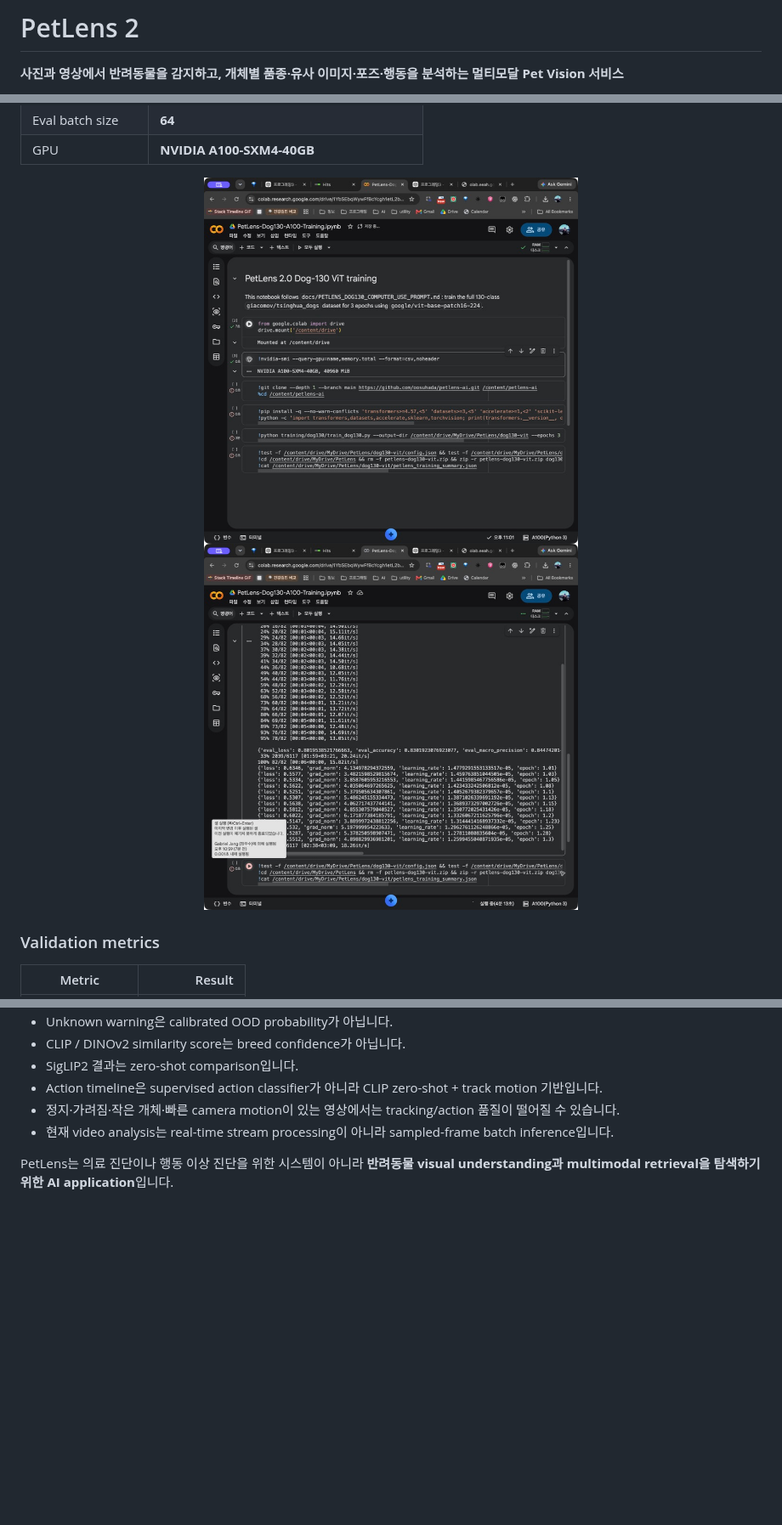
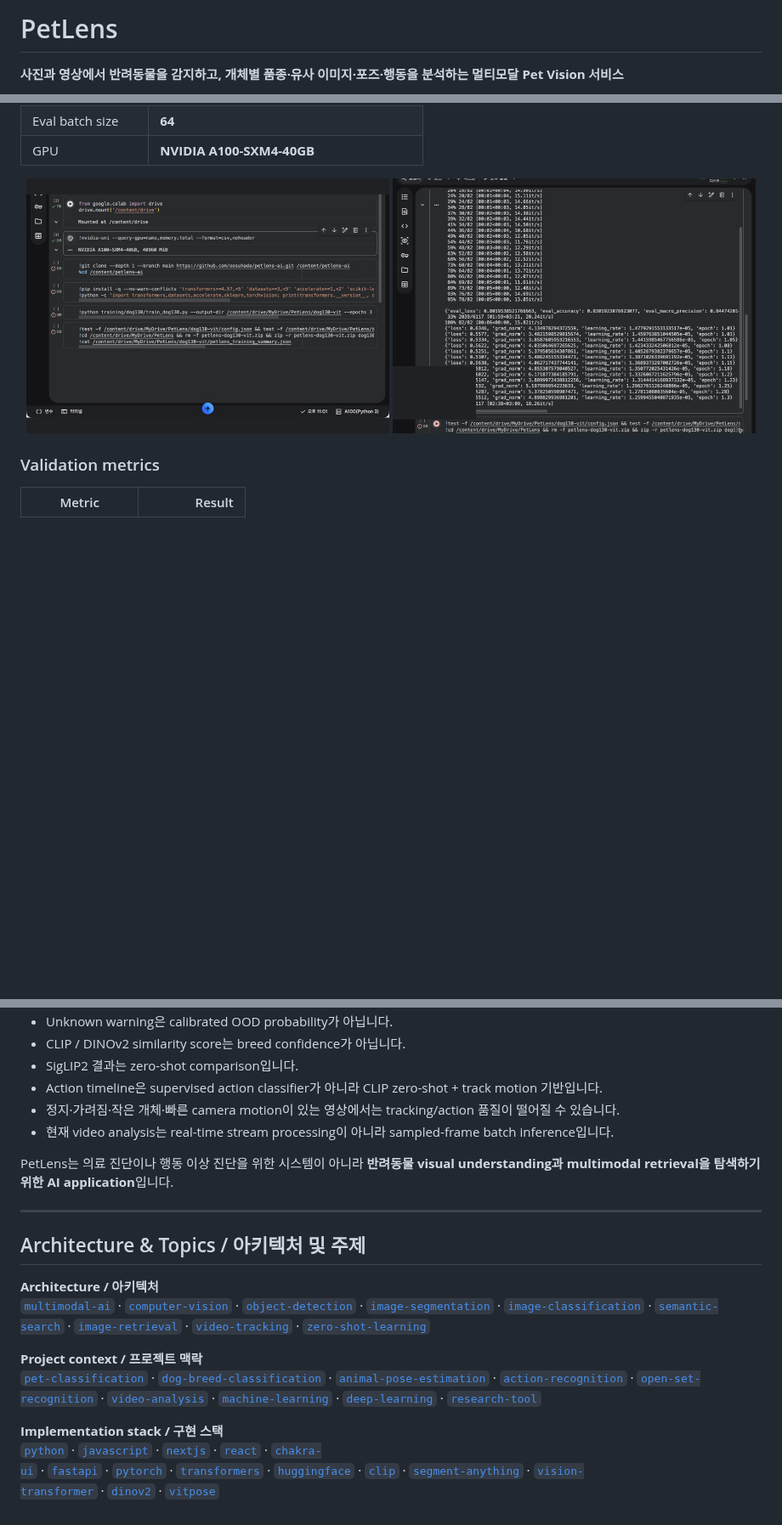
Before and after one commit to oosuhada/petlens-ai, a Markdown page: README.md, 3 parts joined by grey strips. Shown at 85% size. GitHub-like rendering; pictures changed too: docs/screenshots/dog130-training/dog130-01-a100-runtime.png, docs/screenshots/dog130-training/dog130-02-training-progress.png; blank space fills up the shorter version.

Commit message:
docs: polish PetLens README presentation

```diff
--- a/README.md
+++ b/README.md
@@ -1,4 +1,4 @@
-# PetLens 2
+# PetLens
 
 **사진과 영상에서 반려동물을 감지하고, 개체별 품종·유사 이미지·포즈·행동을 분석하는 멀티모달 Pet Vision 서비스**
 
@@ -279,8 +281,8 @@ Dog branch는 `google/vit-base-patch16-224`를 `giacomov/tsinghua_dogs` 데이
 | GPU | **NVIDIA A100-SXM4-40GB** |
 
 <p align="center">
-  <img src="docs/screenshots/dog130-training/dog130-01-a100-runtime.png" alt="Dog-130 NVIDIA A100 runtime" width="440" />
-  <img src="docs/screenshots/dog130-training/dog130-02-training-progress.png" alt="Dog-130 training progress" width="440" />
+  <img src="docs/screenshots/dog130-training/dog130-01-a100-runtime.png" alt="Dog-130 NVIDIA A100 runtime" width="49%" />
+  <img src="docs/screenshots/dog130-training/dog130-02-training-progress.png" alt="Dog-130 training progress" width="49%" />
 </p>
 
 ### Validation metrics
@@ -534,3 +536,16 @@ PetLens의 결과를 해석할 때 다음 제한을 고려해야 합니다.
 - 현재 video analysis는 real-time stream processing이 아니라 sampled-frame batch inference입니다.
 
 PetLens는 의료 진단이나 행동 이상 진단을 위한 시스템이 아니라 **반려동물 visual understanding과 multimodal retrieval을 탐색하기 위한 AI application**입니다.
+
+---
+
+## Architecture & Topics / 아키텍처 및 주제
+
+**Architecture / 아키텍처**\
+[`multimodal-ai`](https://github.com/topics/multimodal-ai) · [`computer-vision`](https://github.com/topics/computer-vision) · [`object-detection`](https://github.com/topics/object-detection) · [`image-segmentation`](https://github.com/topics/image-segmentation) · [`image-classification`](https://github.com/topics/image-classification) · [`semantic-search`](https://github.com/topics/semantic-search) · [`image-retrieval`](https://github.com/topics/image-retrieval) · [`video-tracking`](https://github.com/topics/video-tracking) · [`zero-shot-learning`](https://github.com/topics/zero-shot-learning)
+
+**Project context / 프로젝트 맥락**\
+[`pet-classification`](https://github.com/topics/pet-classification) · [`dog-breed-classification`](https://github.com/topics/dog-breed-classification) · [`animal-pose-estimation`](https://github.com/topics/animal-pose-estimation) · [`action-recognition`](https://github.com/topics/action-recognition) · [`open-set-recognition`](https://github.com/topics/open-set-recognition) · [`video-analysis`](https://github.com/topics/video-analysis) · [`machine-learning`](https://github.com/topics/machine-learning) · [`deep-learning`](https://github.com/topics/deep-learning) · [`research-tool`](https://github.com/topics/research-tool)
+
+**Implementation stack / 구현 스택**\
+[`python`](https://github.com/topics/python) · [`javascript`](https://github.com/topics/javascript) · [`nextjs`](https://github.com/topics/nextjs) · [`react`](https://github.com/topics/react) · [`chakra-ui`](https://github.com/topics/chakra-ui) · [`fastapi`](https://github.com/topics/fastapi) · [`pytorch`](https://github.com/topics/pytorch) · [`transformers`](https://github.com/topics/transformers) · [`huggingface`](https://github.com/topics/huggingface) · [`clip`](https://github.com/topics/clip) · [`segment-anything`](https://github.com/topics/segment-anything) · [`vision-transformer`](https://github.com/topics/vision-transformer) · [`dinov2`](https://github.com/topics/dinov2) · [`vitpose`](https://github.com/topics/vitpose)
```
Also changed, not shown: other parts of README.md (+16 -14 lines), docs/screenshots/dog130-training/dog130-03-training-complete.png, docs/screenshots/dog130-training/dog130-04-final-metrics.png.
